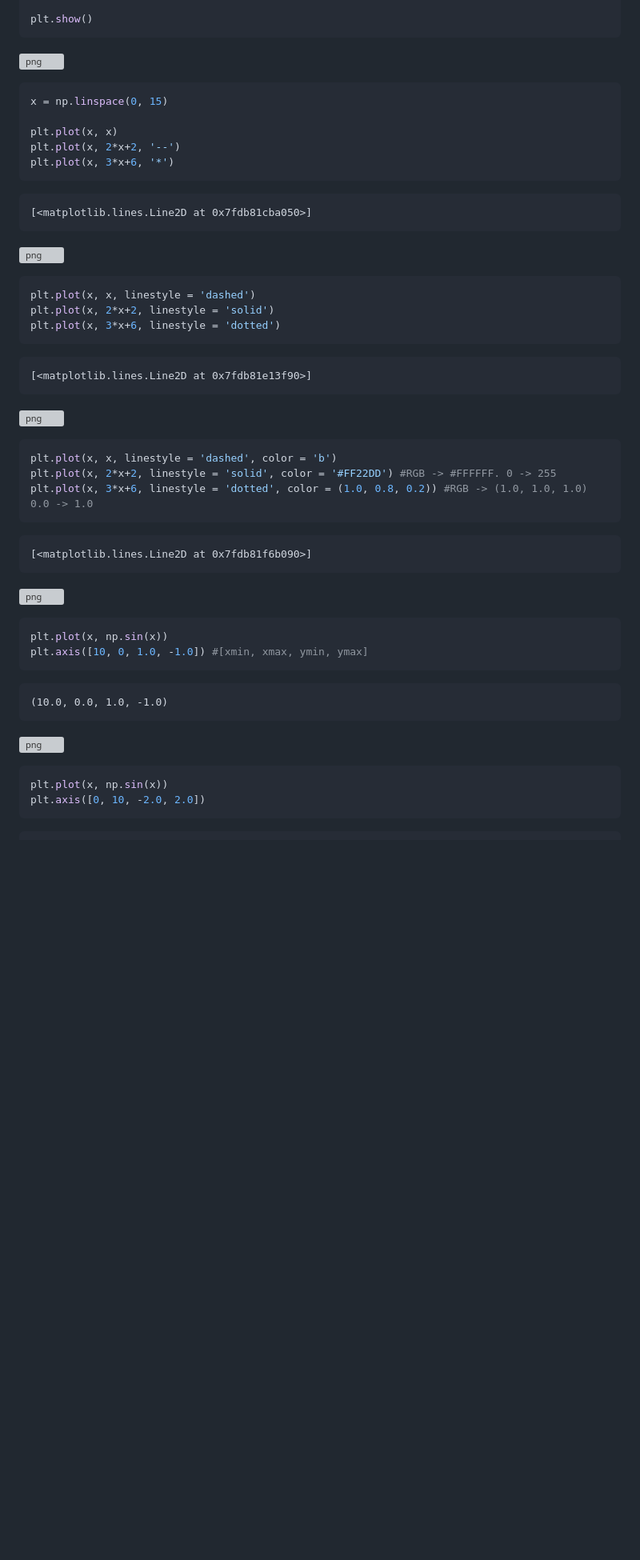
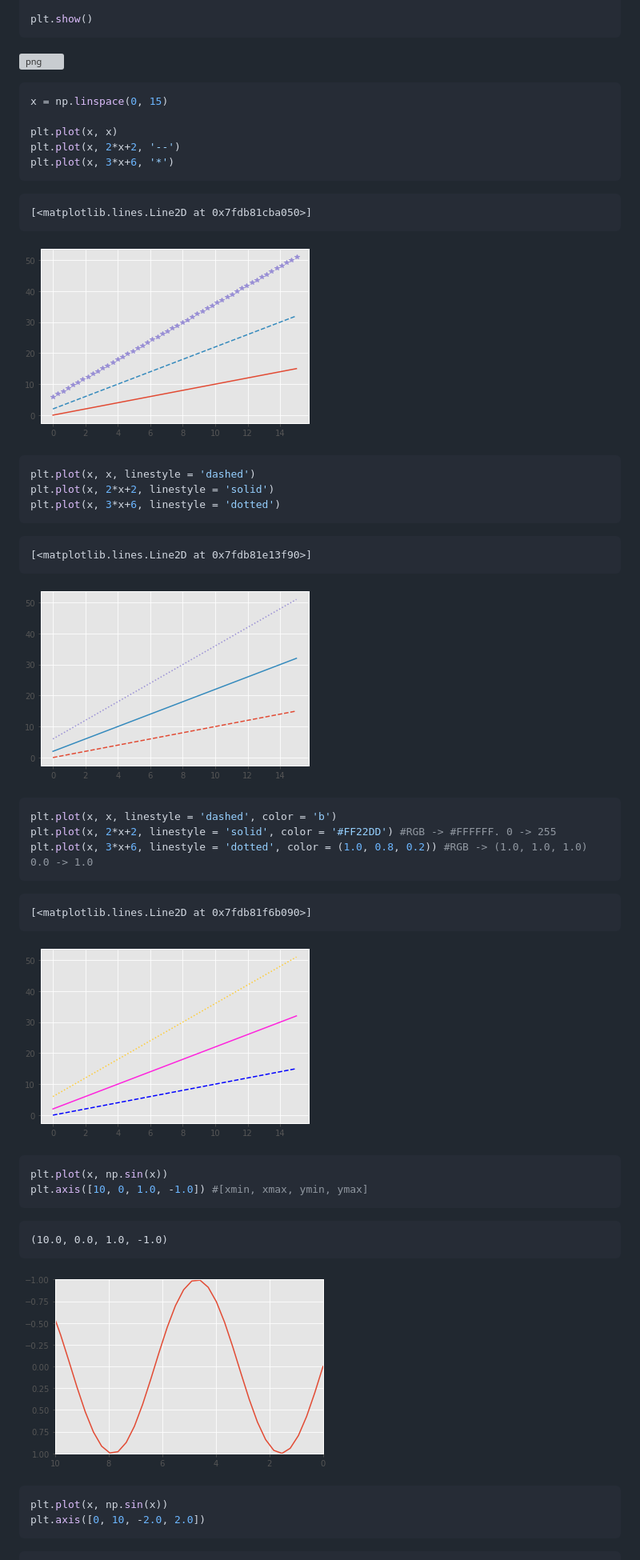
Before and after one commit to JlSeixasJr/IntroToDS, a Markdown page: 03 Matplotlib.md, the part around one of its changes. Shown at 80% size. GitHub-like rendering; blank space fills up the shorter version; grey boxes are pictures that could not be loaded.

```diff
--- a/03 Matplotlib.md
+++ b/03 Matplotlib.md
@@ -218,7 +218,7 @@ plt.plot(x, 3*x+6, '*')
 
 
 
-![png](image/03/output_11_1.png)
+![png](images/03/output_11_1.png)
 
 
 
@@ -238,7 +238,7 @@ plt.plot(x, 3*x+6, linestyle = 'dotted')
 
 
 
-![png](image/03/output_12_1.png)
+![png](images/03/output_12_1.png)
 
 
 
@@ -258,7 +258,7 @@ plt.plot(x, 3*x+6, linestyle = 'dotted', color = (1.0, 0.8, 0.2)) #RGB -> (1.0,
 
 
 
-![png](image/03/output_13_1.png)
+![png](images/03/output_13_1.png)
 
 
 
@@ -277,7 +277,7 @@ plt.axis([10, 0, 1.0, -1.0]) #[xmin, xmax, ymin, ymax]
 
 
 
-![png](image/03/output_14_1.png)
+![png](images/03/output_14_1.png)
 
 
 
```
Also changed, not shown: other parts of 03 Matplotlib.md (+22 -24 lines).
